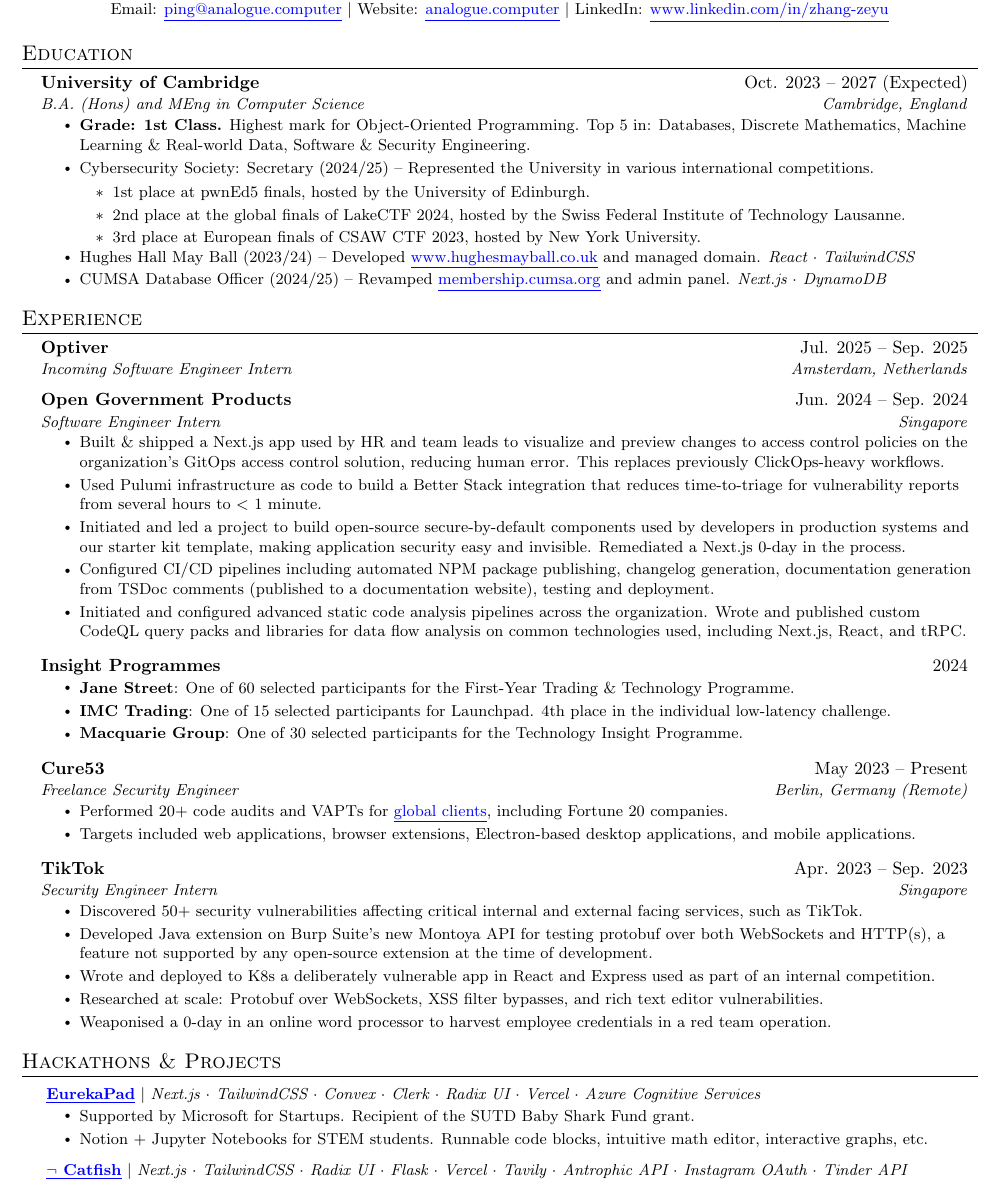
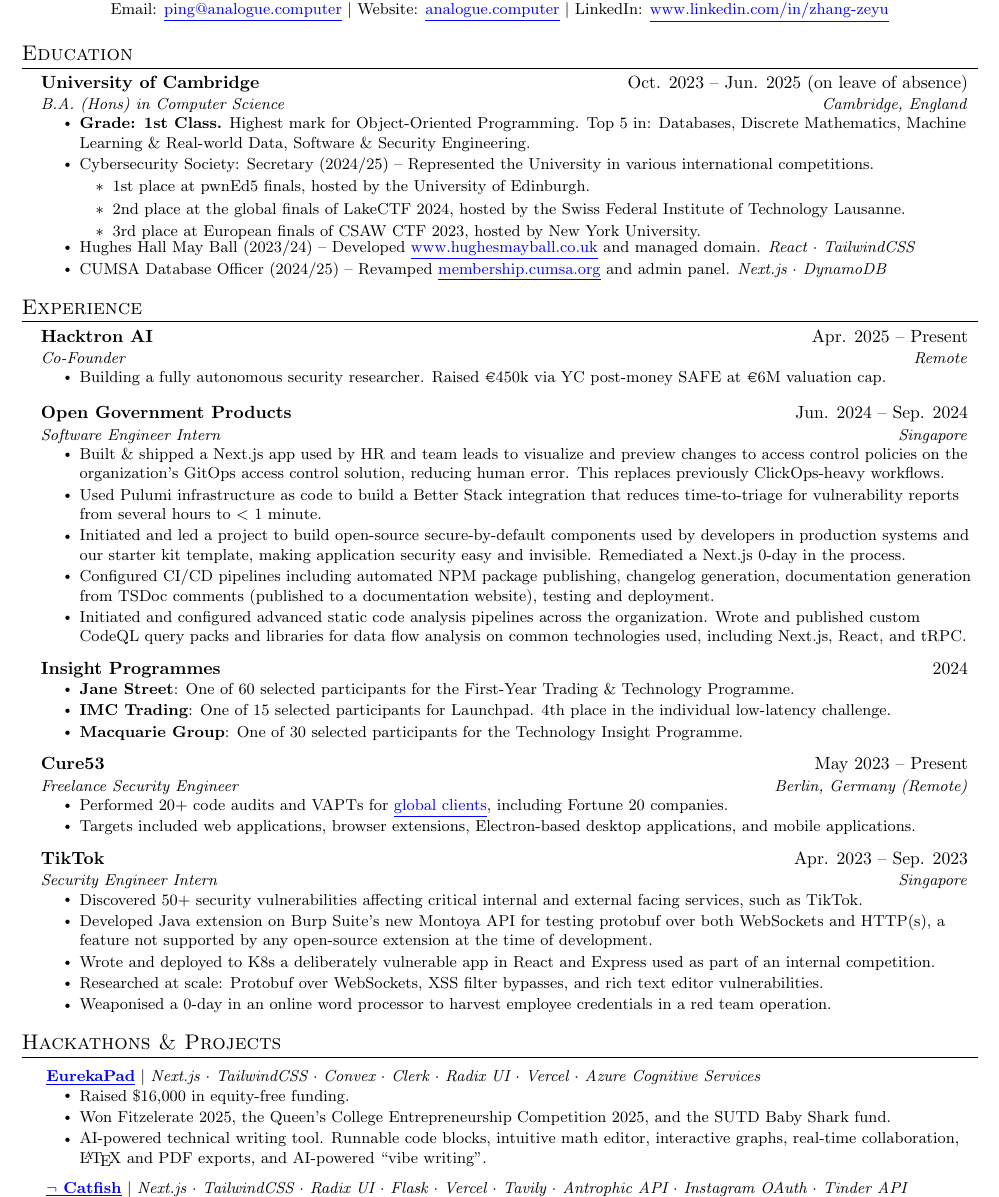
Before and after one commit to zeyu2001/cv, a LaTeX CV (cv.tex): part of page 1 of 2, cut so that both start at the same text. Compiled offline with pdfLaTeX.

Commit message:
feat: update hacktron

```diff
--- a/cv.tex
+++ b/cv.tex
@@ -130,8 +130,8 @@
 \section{Education}
 \begin{resumeSubHeadingList}
   \resumeSubheading
-    {University of Cambridge}{Oct. 2023 -- 2027 (Expected)}
-    {B.A. (Hons) and MEng in Computer Science}{Cambridge, England}
+    {University of Cambridge}{Oct. 2023 -- Jun. 2025 (on leave of absence)}
+    {B.A. (Hons) in Computer Science}{Cambridge, England}
     \begin{resumeItemList}
       \resumeItem{\textbf{Grade: 1st Class.}
         Highest mark for Object-Oriented Programming.
@@ -157,8 +157,12 @@
 \begin{resumeSubHeadingList}
 
   \resumeSubheading
-    {Optiver}{Jul. 2025 -- Sep. 2025}
-    {Incoming Software Engineer Intern}{Amsterdam, Netherlands}
+    {Hacktron AI}{Apr. 2025 -- Present}
+    {Co-Founder}{Remote}
+    \begin{resumeItemList}
+      \resumeItem{Building a fully autonomous security researcher. Raised
+                  \EurCr450k via YC post-money SAFE at \EurCr6M valuation cap.}
+    \end{resumeItemList}
     \vspace{2pt}
 
   \resumeSubheading
@@ -236,10 +240,13 @@
     \emph{Next.js $\cdot$ TailwindCSS $\cdot$ Convex $\cdot$ Clerk $\cdot$
           Radix UI $\cdot$ Vercel $\cdot$ Azure Cognitive Services}}{}
   \begin{resumeItemList}
-    \resumeItem{Supported by Microsoft for Startups. Recipient of the SUTD Baby
-                Shark Fund grant. }
-    \resumeItem{Notion + Jupyter Notebooks for STEM students. Runnable code
-                blocks, intuitive math editor, interactive graphs, etc.}
+    \resumeItem{Raised \$16,000 in equity-free funding.}
+    \resumeItem{Won Fitzelerate 2025, the Queen's College Entrepreneurship
+                Competition 2025, and the SUTD Baby Shark fund.}
+    \resumeItem{AI-powered technical writing tool. Runnable code blocks,
+                intuitive math editor, interactive graphs, real-time
+                collaboration, \LaTeX\ and PDF exports, and AI-powered ``vibe
+                writing''.}
   \end{resumeItemList}
 
   \resumeProjectHeading{
```
Also changed, not shown: cv.pdf.
